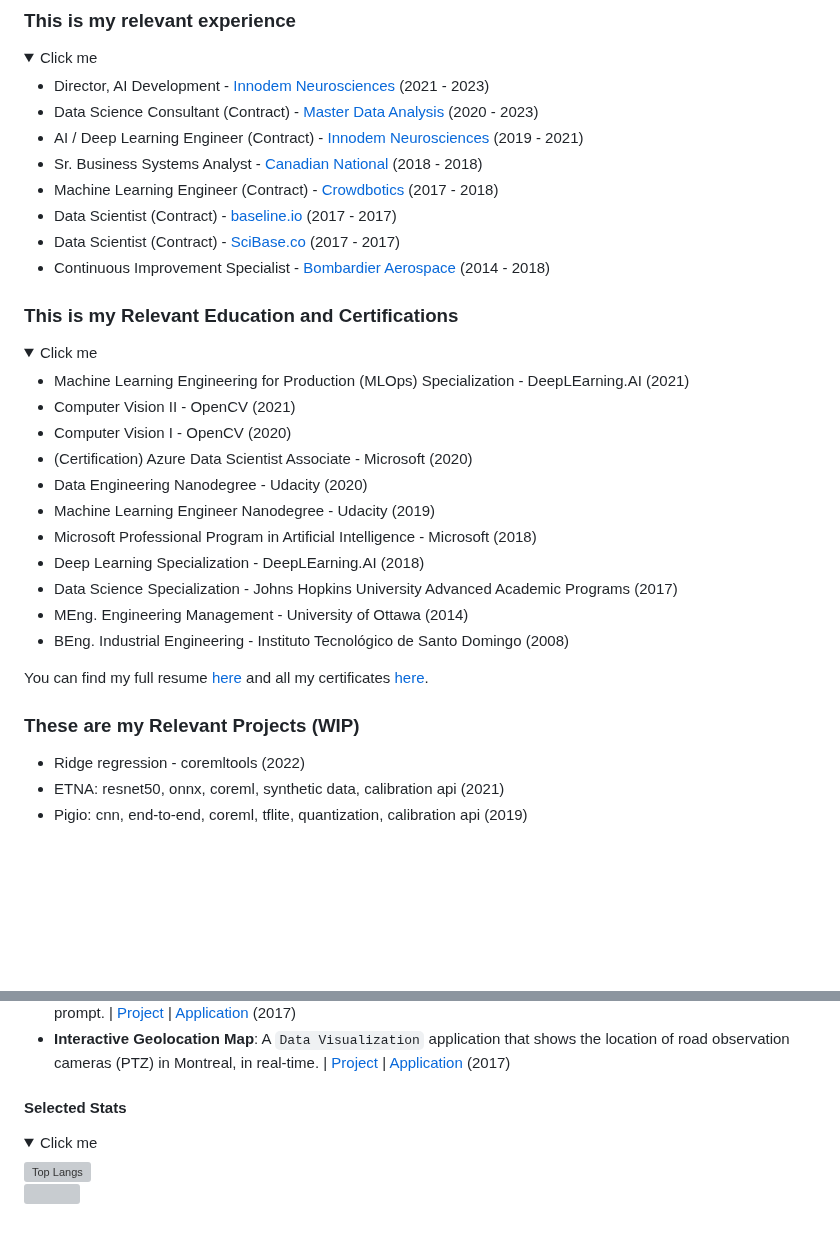
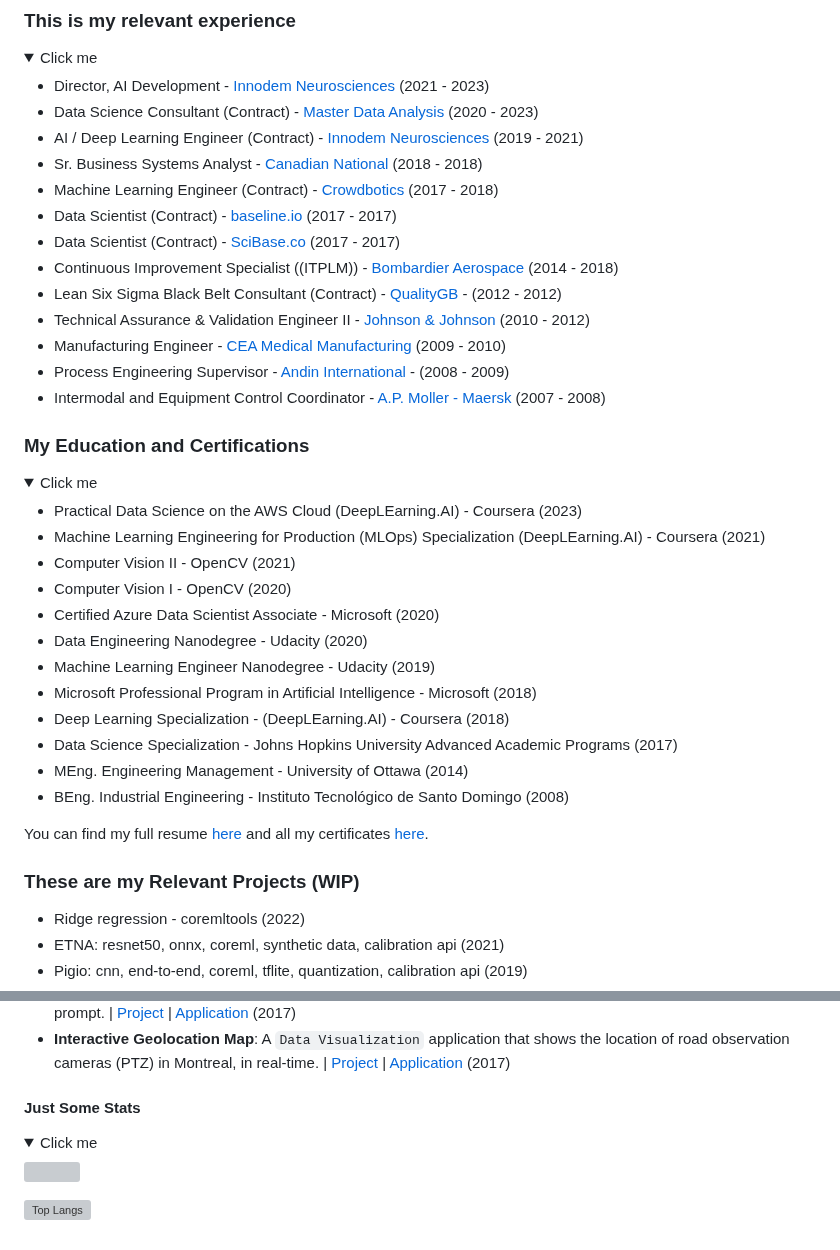
Before and after one commit to danvargg/danvargg, a Markdown page: README.md, 2 parts joined by grey strips. Rendered like a GitHub page; folded sections open; blank space fills up the shorter version; grey boxes are pictures that could not be loaded.

Commit message:
updates exp.

```diff
--- a/README.md
+++ b/README.md
@@ -72,23 +72,29 @@ https://img.shields.io/badge/-danvargg@gmail.com-red?style=flat-square&logo=gmai
 - Machine Learning Engineer (Contract) - [Crowdbotics](https://www.linkedin.com/company/crowdbotics/) (2017 - 2018)
 - Data Scientist (Contract) - [baseline.io](https://www.linkedin.com/company/baseline-io/) (2017 - 2017)
 - Data Scientist (Contract) - [SciBase.co](https://www.linkedin.com/company/scibase-inc./) (2017 - 2017)
-- Continuous Improvement Specialist - [Bombardier Aerospace](https://www.linkedin.com/company/bombardier/) (2014 - 2018)
+- Continuous Improvement Specialist ((ITPLM)) - [Bombardier Aerospace](https://www.linkedin.com/company/bombardier/) (2014 - 2018)
+- Lean Six Sigma Black Belt Consultant (Contract) - [QualityGB](https://www.linkedin.com/company/qualitygb/) - (2012 - 2012)
+- Technical Assurance & Validation Engineer II - [Johnson & Johnson](https://www.linkedin.com/company/johnson-&-johnson/) (2010 - 2012)
+- Manufacturing Engineer - [CEA Medical Manufacturing](https://www.linkedin.com/company/nissha-medical-technologies/) (2009 - 2010)
+- Process Engineering Supervisor - [Andin International]() - (2008 - 2009)
+- Intermodal and Equipment Control Coordinator - [A.P. Moller - Maersk](https://www.linkedin.com/company/maersk-group/) (2007 - 2008)
 
 </details>
 
-### This is my Relevant Education and Certifications
+### My Education and Certifications
 
 <details>
   <summary>Click me</summary>
 
-- Machine Learning Engineering for Production (MLOps) Specialization - DeepLEarning.AI (2021)
+- Practical Data Science on  the AWS Cloud (DeepLEarning.AI) - Coursera (2023)
+- Machine Learning Engineering for Production (MLOps) Specialization (DeepLEarning.AI) - Coursera (2021)
 - Computer Vision II - OpenCV (2021)
 - Computer Vision I - OpenCV (2020)
-- (Certification) Azure Data Scientist Associate - Microsoft (2020)
+- Certified Azure Data Scientist Associate - Microsoft (2020)
 - Data Engineering Nanodegree - Udacity (2020)
 - Machine Learning Engineer Nanodegree - Udacity (2019)
 - Microsoft Professional Program in Artificial Intelligence - Microsoft (2018)
-- Deep Learning Specialization - DeepLEarning.AI (2018)
+- Deep Learning Specialization - (DeepLEarning.AI) - Coursera (2018)
 - Data Science Specialization - Johns Hopkins University Advanced Academic Programs (2017)
 - MEng. Engineering Management - University of Ottawa (2014)
 - BEng. Industrial Engineering - Instituto Tecnológico de Santo Domingo (2008)
@@ -129,10 +136,14 @@ prompt. | [Project](https://github.com/danvargg/r-next-word) | [Application](htt
 - **Interactive Geolocation Map**: A `Data Visualization` application that shows the location of road observation
 cameras (PTZ) in Montreal, in real-time. | [Project]() | [Application](https://rpubs.com/danvargg/geomap) (2017)
 
-#### Selected Stats
+#### Just Some Stats
 
 <details>
   <summary>Click me</summary>
+
+[![](https://komarev.com/ghpvc/?username=danvargg&color=yellow)](
+https://github.com/antonkomarev/github-profile-views-counter
+)
 
 <div style="text-align:center">
   <a href="https://github.com/anuraghazra/github-readme-stats">
@@ -140,10 +151,4 @@ cameras (PTZ) in Montreal, in real-time. | [Project]() | [Application](https://r
   </a>
 </div>
 
-[//]: # (# TODO: center the stats)
-
-[![](https://komarev.com/ghpvc/?username=danvargg&color=yellow)](
-https://github.com/antonkomarev/github-profile-views-counter
-)
-
 </details>
```
Also changed, not shown: other parts of README.md (+1 -0 lines).
